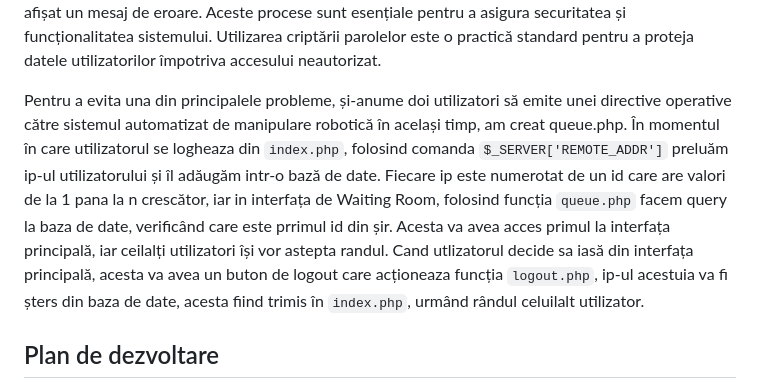
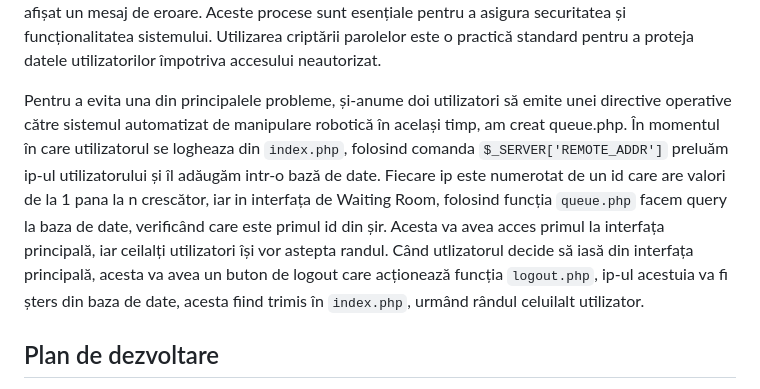
Before and after one commit to brickbotcnu/DoBotMagicianForEducation, a Markdown page: README.md, the part around the change. Rendered like a GitHub page.

```diff
--- a/README.md
+++ b/README.md
@@ -66,7 +66,7 @@ Procesul de înregistrare este gestionat de un script PHP numit `procesare_inreg
 Pentru autentificare, când utilizatorii încearcă să se conecteze, numele de utilizator și parola lor sunt trimise din nou către server prin formularul de autentificare `index.php`. Scriptul PHP asociat verifică dacă numele de utilizator există în baza de date și apoi compară parola introdusă cu cea stocată înregistrată anterior, folosind funcția password_verify() pentru a verifica dacă parolele coincid. Dacă autentificarea este reușită, utilizatorul este redirecționat către pagina principală a aplicației, altfel, este afișat un mesaj de eroare.
 Aceste procese sunt esențiale pentru a asigura securitatea și funcționalitatea sistemului. Utilizarea criptării parolelor este o practică standard pentru a proteja datele utilizatorilor împotriva accesului neautorizat.
 
-Pentru a evita una din principalele probleme, și-anume doi utilizatori să emite unei directive operative către sistemul automatizat de manipulare robotică în același timp, am creat queue.php. În momentul în care utilizatorul se logheaza din `index.php`, folosind comanda `$_SERVER['REMOTE_ADDR']` preluăm ip-ul utilizatorului și îl adăugăm intr-o bază de date. Fiecare ip este numerotat de un id care are valori de la 1 pana la n crescător, iar in interfața de Waiting Room, folosind funcția `queue.php` facem query la baza de date, verificând care este prrimul id din șir. Acesta va avea acces primul la interfața principală, iar ceilalți utilizatori își vor astepta randul. Cand utlizatorul decide sa iasă din interfața principală, acesta va avea un buton de logout care acționeaza funcția `logout.php`, ip-ul acestuia va fi șters din baza de date, acesta fiind trimis în `index.php`, urmând rândul celuilalt utilizator.
+Pentru a evita una din principalele probleme, și-anume doi utilizatori să emite unei directive operative către sistemul automatizat de manipulare robotică în același timp, am creat queue.php. În momentul în care utilizatorul se logheaza din `index.php`, folosind comanda `$_SERVER['REMOTE_ADDR']` preluăm ip-ul utilizatorului și îl adăugăm intr-o bază de date. Fiecare ip este numerotat de un id care are valori de la 1 pana la n crescător, iar in interfața de Waiting Room, folosind funcția `queue.php` facem query la baza de date, verificând care este primul id din șir. Acesta va avea acces primul la interfața principală, iar ceilalți utilizatori își vor astepta randul. Când utlizatorul decide să iasă din interfața principală, acesta va avea un buton de logout care acționează funcția `logout.php`, ip-ul acestuia va fi șters din baza de date, acesta fiind trimis în `index.php`, urmând rândul celuilalt utilizator.
 
 ## Plan de dezvoltare
 - Adăugarea si altor funcționalități precum posibilitatea de a face desene, grava lase și de printare 3D
```
